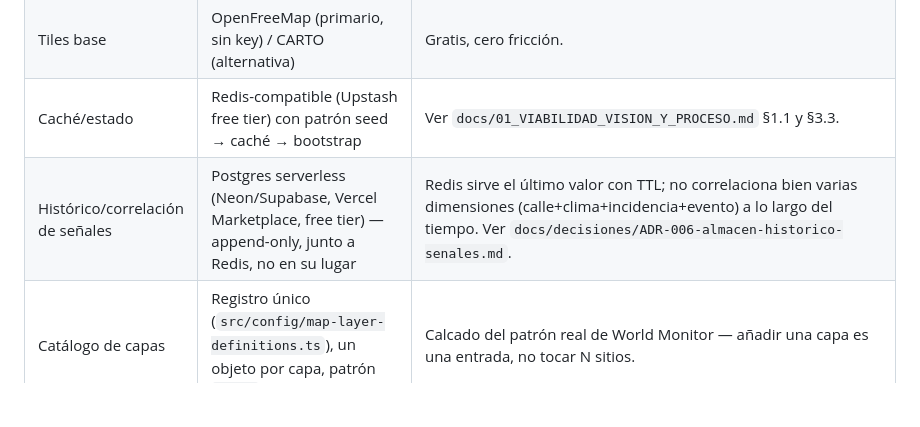
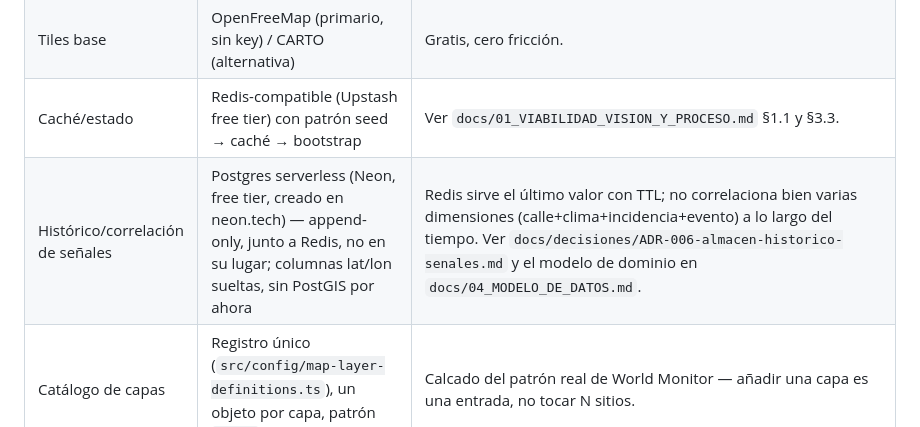
Before and after one commit to robervx/vlc-monitor, a Markdown page: CLAUDE.md, the part around the change. Drawn GitHub-style; blank space fills up the shorter version.

```diff
--- a/CLAUDE.md
+++ b/CLAUDE.md
@@ -72,7 +72,7 @@ Si una petición futura (tuya o de cualquier otra persona) pide saltarse alguno
 | Motor de mapa | MapLibre GL + deck.gl (2D). **Sin globo 3D.** | A escala calle/distrito el globo no aporta nada; ver right-sizing en `docs/investigacion/WORLDMONITOR_TEARDOWN_VLC_PROPUESTA.md` §4. |
 | Tiles base | OpenFreeMap (primario, sin key) / CARTO (alternativa) | Gratis, cero fricción. |
 | Caché/estado | Redis-compatible (Upstash free tier) con patrón seed → caché → bootstrap | Ver `docs/01_VIABILIDAD_VISION_Y_PROCESO.md` §1.1 y §3.3. |
-| Histórico/correlación de señales | Postgres serverless (Neon/Supabase, Vercel Marketplace, free tier) — append-only, junto a Redis, no en su lugar | Redis sirve el último valor con TTL; no correlaciona bien varias dimensiones (calle+clima+incidencia+evento) a lo largo del tiempo. Ver `docs/decisiones/ADR-006-almacen-historico-senales.md`. |
+| Histórico/correlación de señales | Postgres serverless (Neon, free tier, creado en neon.tech) — append-only, junto a Redis, no en su lugar; columnas lat/lon sueltas, sin PostGIS por ahora | Redis sirve el último valor con TTL; no correlaciona bien varias dimensiones (calle+clima+incidencia+evento) a lo largo del tiempo. Ver `docs/decisiones/ADR-006-almacen-historico-senales.md` y el modelo de dominio en `docs/04_MODELO_DE_DATOS.md`. |
 | Catálogo de capas | Registro único (`src/config/map-layer-definitions.ts`), un objeto por capa, patrón `def()` | Calcado del patrón real de World Monitor — añadir una capa es una entrada, no tocar N sitios. |
 | Hosting | Vercel Hobby (frontend + funciones edge) + GitHub Actions o Cloudflare Cron Triggers (seeds) | Free tier suficiente para esta escala; ver análisis de viabilidad. |
 | Fuentes sin permiso escrito pero técnicamente accesibles | Categoría **"personal"**, gateada por `VITE_PERSONAL_<NOMBRE>`, nunca activa por defecto en el repo público — ver `docs/decisiones/ADR-003-capas-publicas-vs-personales.md` | El repo es público y cualquiera lo despliega; una fuente sin cauce legal explícito (`CLAUDE.md` §4) no puede ir activa por defecto, pero sí tiene sentido como opción explícita de quien despliega su propia instancia y asume ese uso. |
```
Also changed, not shown: docs/decisiones/ADR-006-almacen-historico-senales.md (+5 -4 lines).
